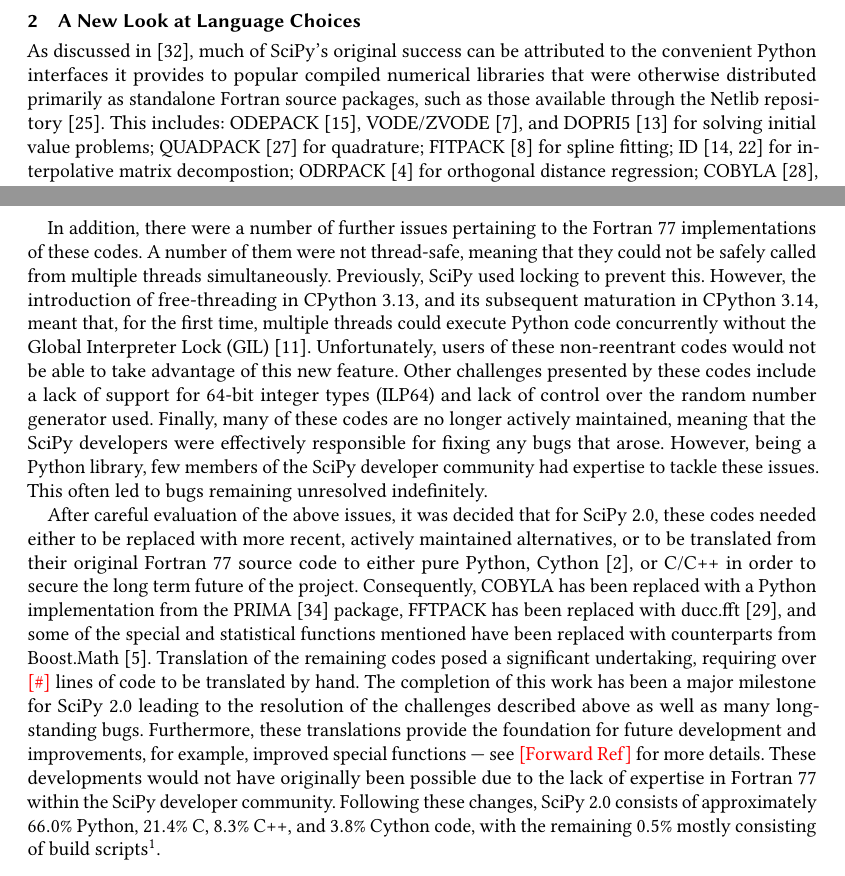
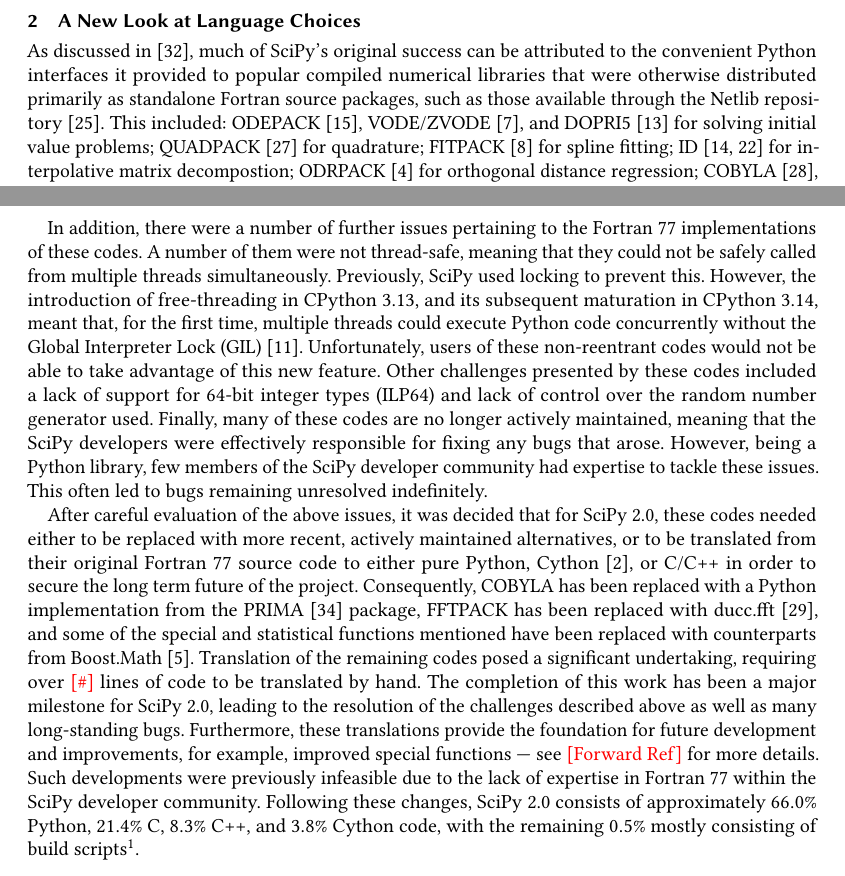
Before and after one commit to scipy/scipy-articles, a LaTeX paper (scipy-2.0/src/paper.tex): two parts of pages 1 and 2 of 4, joined at a grey line, cut so that both start at the same text. Compiled offline with pdfLaTeX.

Commit message:
Apply suggestions from code review
Co-authored-by: Lucas Colley <lucas.colley8@gmail.com>

```diff
--- a/scipy-2.0/src/paper.tex
+++ b/scipy-2.0/src/paper.tex
@@ -206,10 +206,10 @@
 \section{A New Look at Language Choices}
 
 As discussed in~\cite{Virtanen2020}, much of SciPy's original success can be attributed
-to the convenient Python interfaces it provides to popular compiled numerical libraries
+to the convenient Python interfaces it provided to popular compiled numerical libraries
 that were otherwise distributed primarily as standalone Fortran source
 packages, such as those available through the Netlib repository~\cite{netlib}.
-This includes:
+This included:
 ODEPACK~\cite{Hindmarsh1983ODEPACK},
 VODE/ZVODE~\cite{Brown1989}, and DOPRI5~\cite{Hairer1987} for solving initial value
 problems; QUADPACK~\cite{Piessens1983} for quadrature; FITPACK~\cite{dierckx1995curve}
@@ -248,7 +248,7 @@
 without the Global Interpreter Lock (GIL)~\cite{gross2023pep703}. Unfortunately,
 users of these non-reentrant codes would not be able to take advantage of this
 new feature.
-Other challenges presented by these codes include a lack of support for
+Other challenges presented by these codes included a lack of support for
 64-bit integer types (ILP64) and lack of control over the random number generator used.
 Finally, many of these codes are no longer actively maintained, meaning that the
 SciPy developers were effectively responsible for fixing any bugs that arose.
@@ -266,11 +266,11 @@
 mentioned have been replaced with counterparts from Boost.\@Math~\cite{boostmath}. Translation of the remaining
 codes posed a significant undertaking, requiring over \todo{\#} lines
 of code to be translated by hand. The completion of this work has been a major milestone for
-SciPy 2.0 leading to the resolution of the challenges described above as well as many
+SciPy 2.0, leading to the resolution of the challenges described above as well as many
 long-standing bugs. Furthermore, these translations provide the foundation for
 future development and improvements, for example, improved special functions ---
-see \todo{Forward Ref} for more details. These developments would not have originally
-been possible due to the lack of expertise in Fortran 77 within the SciPy developer community.
+see \todo{Forward Ref} for more details. Such developments were previously infeasible
+due to the lack of expertise in Fortran 77 within the SciPy developer community.
 Following these changes, SciPy 2.0
 consists of approximately $66.0\%$ Python, $21.4\%$ C, $8.3\%$ C++, and $3.8\%$ Cython code,
 with the remaining $0.5\%$ mostly consisting of build scripts\footnote{Measured
```
